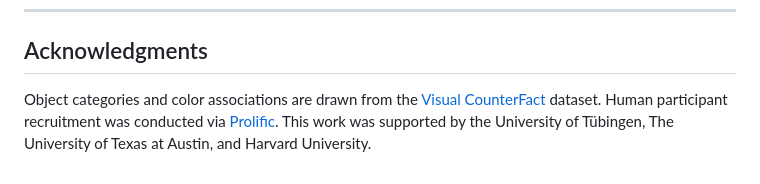
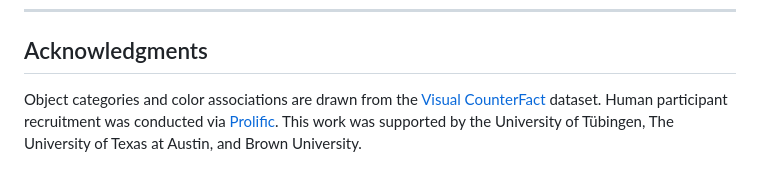
Before and after one commit to wrudman/when_to_call_an_apple_red, a Markdown page: README.md, the part around the change. Rendered like a GitHub page.

Commit message:
Update acknowledgment for institutional support

```diff
--- a/README.md
+++ b/README.md
@@ -139,4 +139,4 @@ This project is released under the [MIT License](LICENSE).
 
 ## Acknowledgments
 
-Object categories and color associations are drawn from the [Visual CounterFact](https://github.com/michal-golovanevsky/visual-counterfact) dataset. Human participant recruitment was conducted via [Prolific](https://www.prolific.com). This work was supported by the University of Tübingen, The University of Texas at Austin, and Harvard University.
+Object categories and color associations are drawn from the [Visual CounterFact](https://github.com/michal-golovanevsky/visual-counterfact) dataset. Human participant recruitment was conducted via [Prolific](https://www.prolific.com). This work was supported by the University of Tübingen, The University of Texas at Austin, and Brown University.
```
